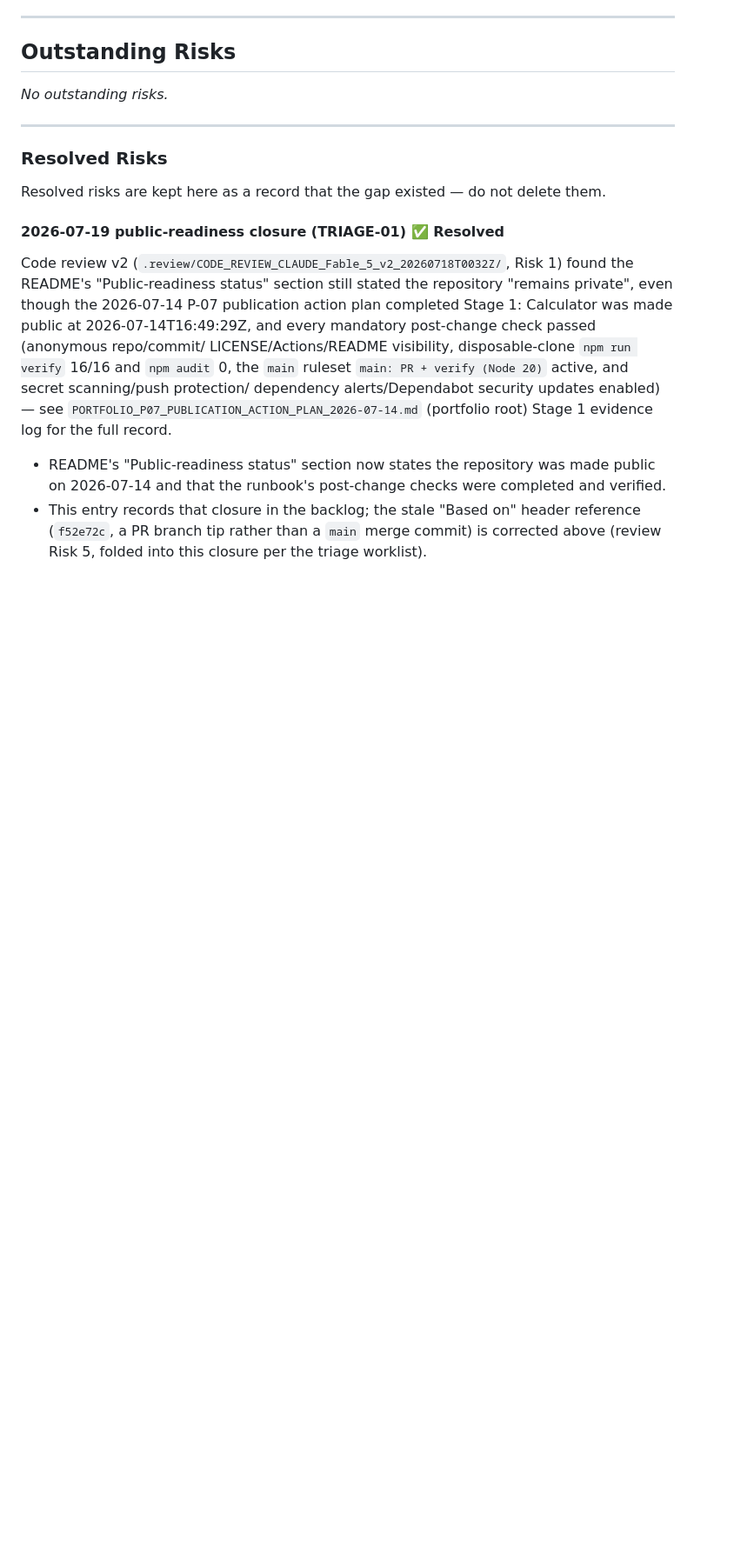
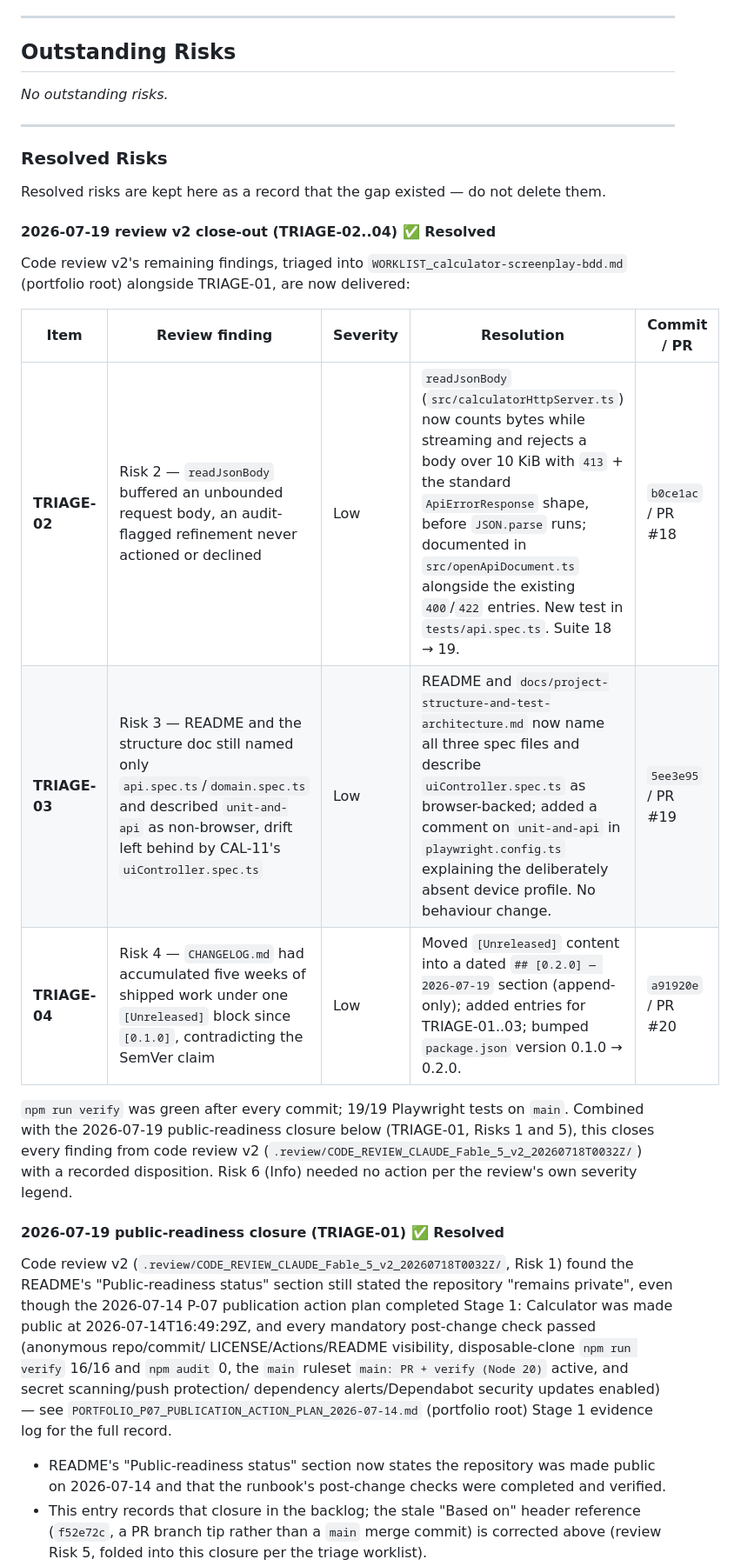
Before and after one commit to NeoCognitus70/calculator-screenplay-bdd, a Markdown page: docs/backlog.md, the part around one of its changes. Shown at 87% size. Rendered like a GitHub page; blank space fills up the shorter version.

```diff
--- a/docs/backlog.md
+++ b/docs/backlog.md
@@ -35,6 +36,22 @@ _No outstanding risks._
 ### Resolved Risks
 
 Resolved risks are kept here as a record that the gap existed — do not delete them.
+
+#### 2026-07-19 review v2 close-out (TRIAGE-02..04) ✅ Resolved
+
+Code review v2's remaining findings, triaged into `WORKLIST_calculator-screenplay-bdd.md`
+(portfolio root) alongside TRIAGE-01, are now delivered:
+
+| Item | Review finding | Severity | Resolution | Commit / PR |
+|---|---|---|---|---|
+| **TRIAGE-02** | Risk 2 — `readJsonBody` buffered an unbounded request body, an audit-flagged refinement never actioned or declined | Low | `readJsonBody` (`src/calculatorHttpServer.ts`) now counts bytes while streaming and rejects a body over 10 KiB with `413` + the standard `ApiErrorResponse` shape, before `JSON.parse` runs; documented in `src/openApiDocument.ts` alongside the existing `400`/`422` entries. New test in `tests/api.spec.ts`. Suite 18 → 19. | `b0ce1ac` / PR #18 |
+| **TRIAGE-03** | Risk 3 — README and the structure doc still named only `api.spec.ts`/`domain.spec.ts` and described `unit-and-api` as non-browser, drift left behind by CAL-11's `uiController.spec.ts` | Low | README and `docs/project-structure-and-test-architecture.md` now name all three spec files and describe `uiController.spec.ts` as browser-backed; added a comment on `unit-and-api` in `playwright.config.ts` explaining the deliberately absent device profile. No behaviour change. | `5ee3e95` / PR #19 |
+| **TRIAGE-04** | Risk 4 — `CHANGELOG.md` had accumulated five weeks of shipped work under one `[Unreleased]` block since `[0.1.0]`, contradicting the SemVer claim | Low | Moved `[Unreleased]` content into a dated `## [0.2.0] — 2026-07-19` section (append-only); added entries for TRIAGE-01..03; bumped `package.json` version 0.1.0 → 0.2.0. | `a91920e` / PR #20 |
+
+`npm run verify` was green after every commit; 19/19 Playwright tests on `main`. Combined with
+the 2026-07-19 public-readiness closure below (TRIAGE-01, Risks 1 and 5), this closes every
+finding from code review v2 (`.review/CODE_REVIEW_CLAUDE_Fable_5_v2_20260718T0032Z/`) with a
+recorded disposition. Risk 6 (Info) needed no action per the review's own severity legend.
 
 #### 2026-07-19 public-readiness closure (TRIAGE-01) ✅ Resolved
 
```
Also changed, not shown: other parts of docs/backlog.md (+8 -7 lines).
